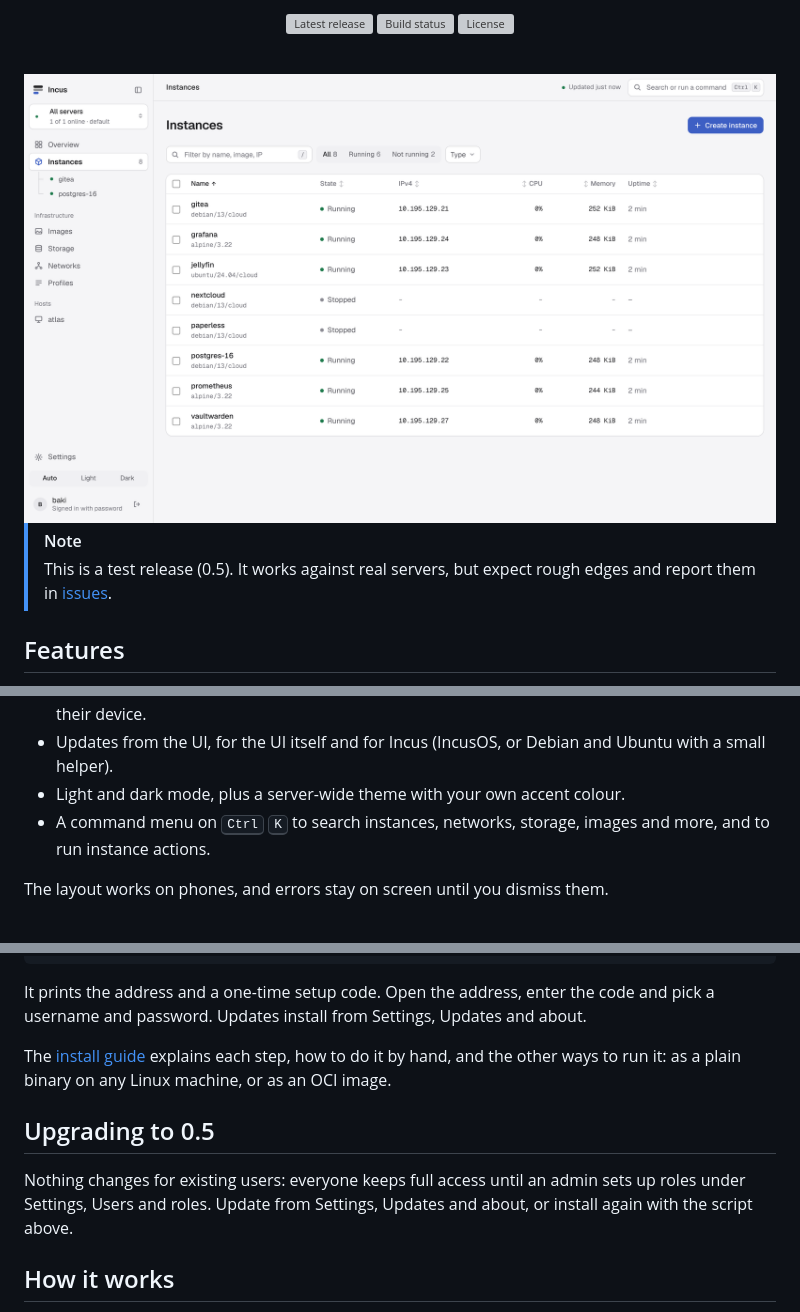
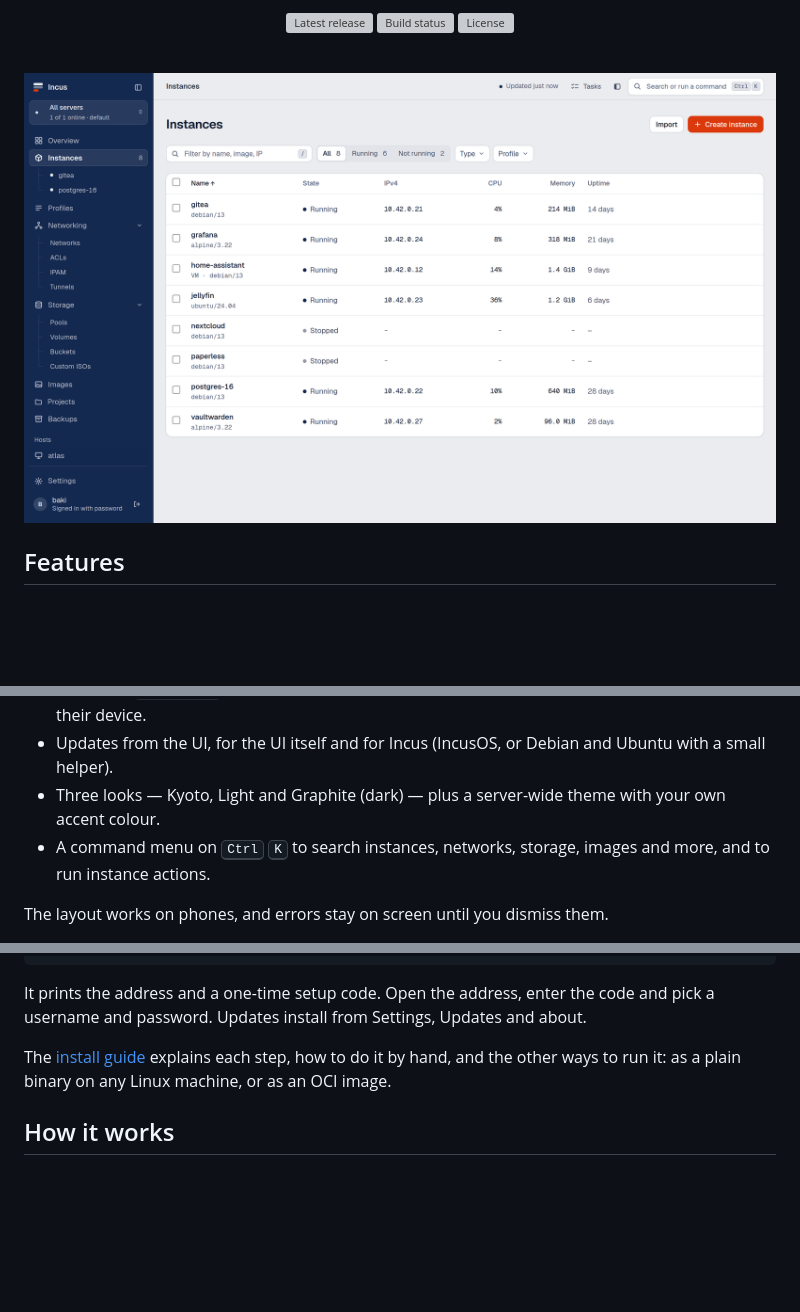
Before and after one commit to baki2001/Incus-WebUI, a Markdown page: README.md, 3 parts joined by grey strips. Rendered like a GitHub page; pictures changed too: docs/images/instances-kyoto.png (added), docs/images/instances-light.png (deleted); blank space fills up the shorter version; grey boxes are pictures that could not be loaded.

Commit message:
Update README with Kyoto screenshot and remove 0.5 migration notes

```diff
--- a/README.md
+++ b/README.md
@@ -10,13 +10,7 @@
 
 <br>
 
-<picture>
-  <source media="(prefers-color-scheme: dark)" srcset="docs/images/instances-dark.png">
-  <img alt="The instances page, listing containers with their state, address, CPU and memory" src="docs/images/instances-light.png">
-</picture>
-
-> [!NOTE]
-> This is a test release (0.5). It works against real servers, but expect rough edges and report them in [issues](https://github.com/baki2001/Incus-WebUI/issues).
+<img alt="The instances page in the Kyoto look, listing containers and virtual machines with their state, address, CPU, memory and uptime" src="docs/images/instances-kyoto.png">
 
 ## Features
 
@@ -41,7 +35,7 @@
 - Sign in with a password, with single sign-on (OIDC), or both. Signing out ends the session, changing a password ends the user's other sessions, and repeated failed logins lock out that user and address for a while.
 - Each local user can turn on two-factor sign-in with an authenticator app (with one-time recovery codes) and add passkeys to sign in with a fingerprint, face or device PIN, under Settings, Sign-in security. Passkeys need the UI on HTTPS with a domain name and a certificate the browser trusts; set `public_url` when it sits behind a proxy. An admin can reset both for a user who lost their device.
 - Updates from the UI, for the UI itself and for Incus (IncusOS, or Debian and Ubuntu with a small helper).
-- Light and dark mode, plus a server-wide theme with your own accent colour.
+- Three looks — Kyoto, Light and Graphite (dark) — plus a server-wide theme with your own accent colour.
 - A command menu on <kbd>Ctrl</kbd> <kbd>K</kbd> to search instances, networks, storage, images and more, and to run instance actions.
 
 The layout works on phones, and errors stay on screen until you dismiss them.
@@ -57,10 +51,6 @@ curl -fsSL https://raw.githubusercontent.com/baki2001/Incus-WebUI/main/install/i
 It prints the address and a one-time setup code. Open the address, enter the code and pick a username and password. Updates install from Settings, Updates and about.
 
 The [install guide](docs/install.md) explains each step, how to do it by hand, and the other ways to run it: as a plain binary on any Linux machine, or as an OCI image.
-
-## Upgrading to 0.5
-
-Nothing changes for existing users: everyone keeps full access until an admin sets up roles under Settings, Users and roles. Update from Settings, Updates and about, or install again with the script above.
 
 ## How it works
 
```
Also changed, not shown: docs/images/instances-dark.png (deleted).
